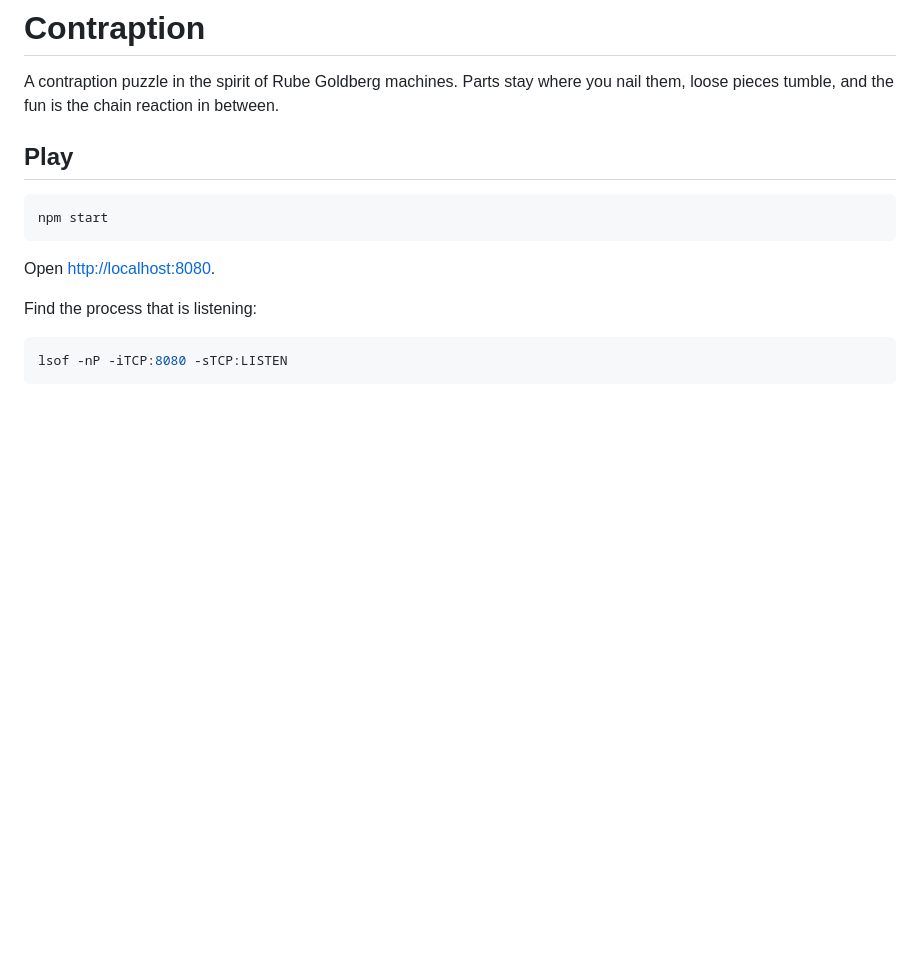
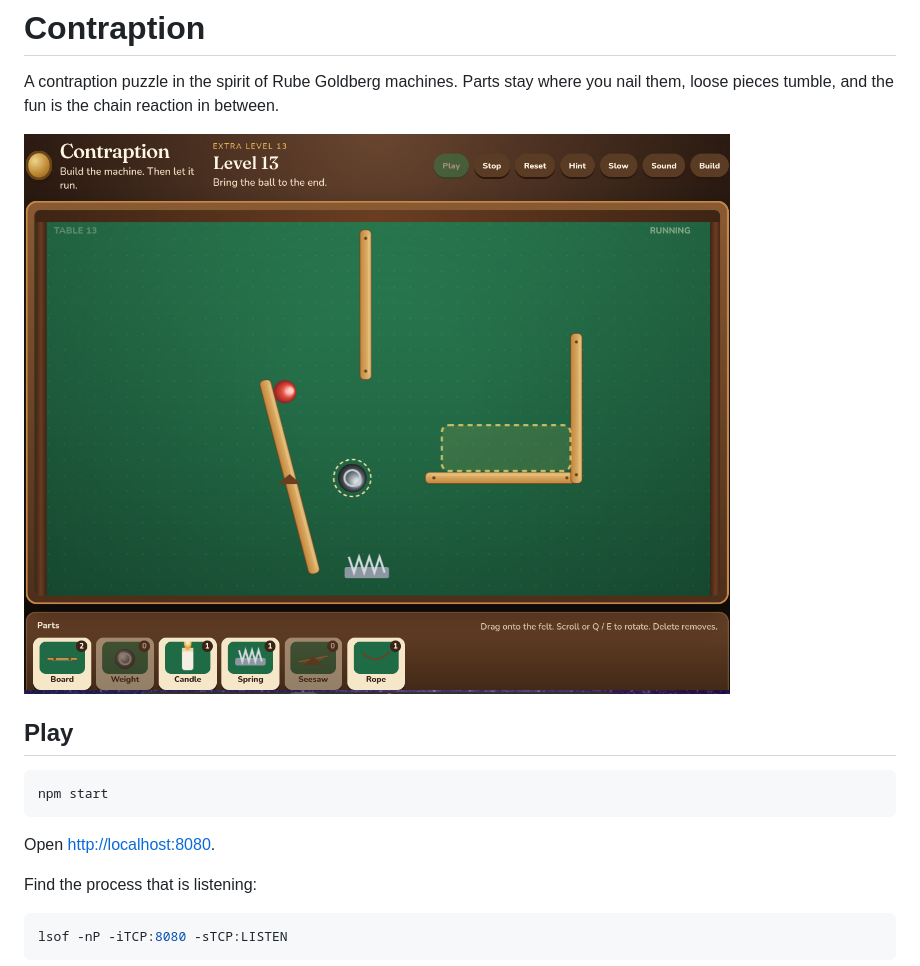
Before and after one commit to frankhillard/IncredibleMachine, a Markdown page: README.md, the part around the change. Rendered like a GitHub page; pictures changed too: incredible_machine.png (added); blank space fills up the shorter version.

Commit message:
remove bad levels + add picture in readme

```diff
--- a/README.md
+++ b/README.md
@@ -1,6 +1,8 @@
 # Contraption
 
 A contraption puzzle in the spirit of Rube Goldberg machines. Parts stay where you nail them, loose pieces tumble, and the fun is the chain reaction in between.
+
+![](incredible_machine.png)
 
 ## Play
 
```
Also changed, not shown: 3 other files.
